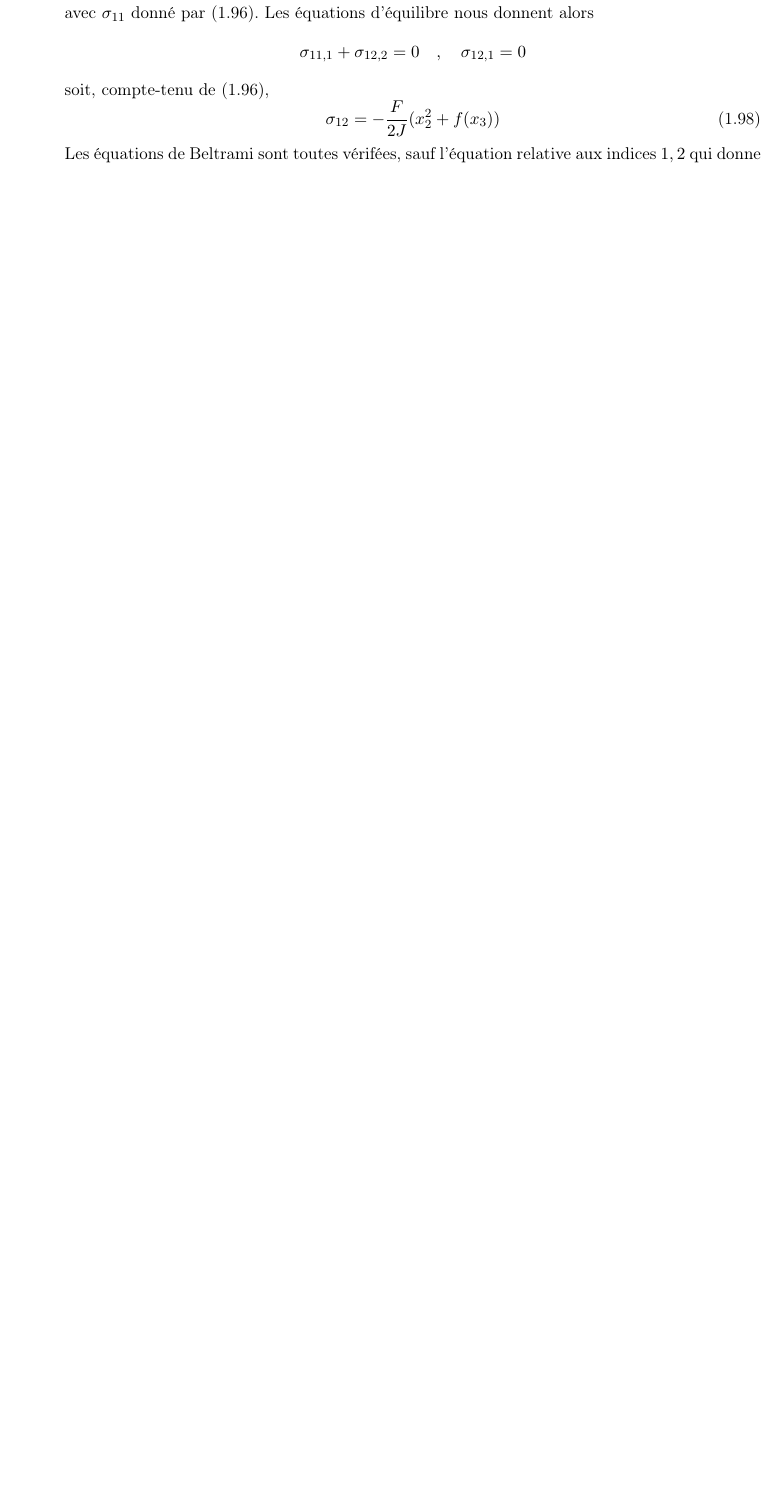
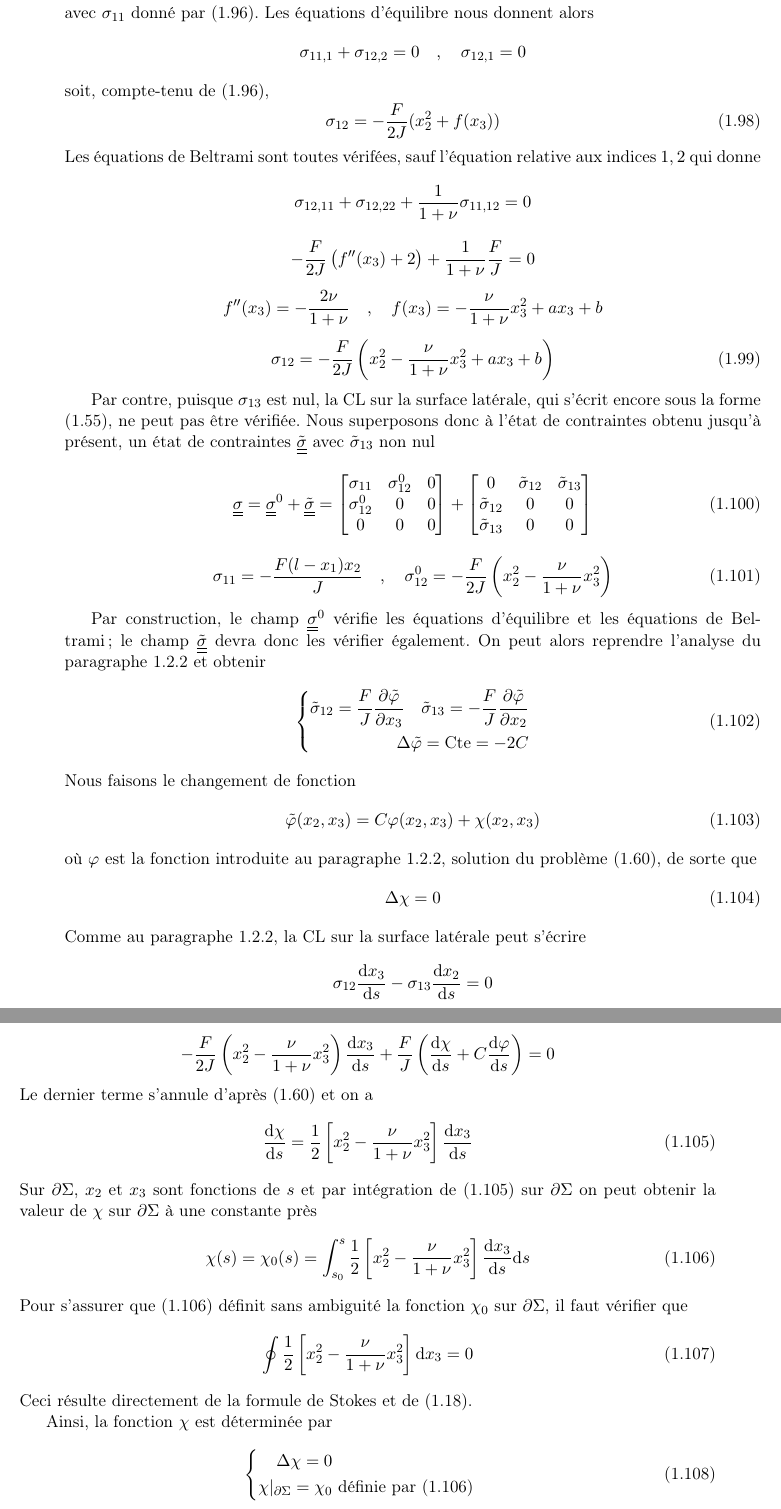
Before and after one commit to dlax/sido-mmc, a LaTeX book (latex/MMC.tex, which reads latex/Ch7.tex): part of page 22 of 24 before the commit and two parts of pages 22 and 23 of 26 after it, the two joined at a grey line, cut so that both start at the same text, the shorter picture padded with empty space. Compiled offline with pdfLaTeX.

Commit message:
Chapitre 7 : ssec 3.1 finie (images TBD)

```diff
--- a/latex/Ch7.tex
+++ b/latex/Ch7.tex
@@ -1004,8 +1004,99 @@ soit, compte-tenu de \eqref{eq:Ch07-096},
     \label{eq:Ch07-098}
 \end{equation}
 Les équations de Beltrami sont toutes vérifées, sauf l'équation relative aux indices $1,2$ qui donne
+\begin{displaymath}
+    \sigma_{12,11}+\sigma_{12,22} + \frac{1}{1+\nu} \sigma_{11,12} = 0
+\end{displaymath}
+\begin{displaymath}
+    -\frac{F}{2J} \left( f''(x_3) + 2 \right) + \frac{1}{1+\nu} \frac{F}{J} = 0
+\end{displaymath}
+\begin{displaymath}
+    f''(x_3)= -\frac{2\nu}{1+\nu} \quad,\quad f(x_3) = - \frac{\nu}{1+\nu} x_3^2 + a x_3 + b
+\end{displaymath}
+\begin{equation}
+    \sigma_{12} = - \frac{F}{2J} \left( x_2^2 - \frac{\nu}{1+\nu} x_3^2 + ax_3 +b\right)
+    \label{eq:Ch07-099}
+\end{equation}
+
+Par contre, puisque $\sigma_{13}$ est nul, la CL sur la surface latérale, qui s'écrit encore sous la forme \eqref{eq:Ch07-055}, ne peut pas être vérifiée.
+Nous superposons donc à l'état de contraintes obtenu jusqu'à présent, un état de contraintes $\tilde{\tens{\sigma}}$ avec $\tilde{\sigma}_{13}$ non nul
+\begin{equation}
+    \tens{\sigma} = \tens{\sigma}^0 + \tilde{\tens{\sigma}} =
+    \begin{bmatrix}
+        \sigma_{11} & \sigma_{12}^0 & 0 \\
+        \sigma_{12}^0 & 0 & 0 \\
+        0 & 0 & 0
+    \end{bmatrix}
+    +
+    \begin{bmatrix}
+        0 & \tilde{\sigma}_{12} & \tilde{\sigma}_{13} \\
+        \tilde{\sigma}_{12} & 0 & 0 \\
+        \tilde{\sigma}_{13} & 0 & 0
+    \end{bmatrix}
+    \label{eq:Ch07-100}
+\end{equation}
+\begin{equation}
+    \sigma_{11} = -\frac{F(l-x_1)x_2}{J} \quad,\quad \sigma_{12}^0 = -\frac{F}{2J} \left( x_2^2 - \frac{\nu}{1+\nu}x_3^2 \right)
+    \label{eq:Ch07-101}
+\end{equation}
+
+Par construction, le champ $\tens{\sigma}^0$ vérifie les équations d'équilibre
+et les équations de Beltrami; le champ $\tilde{\tens{\sigma}}$  devra donc les vérifier également.
+On peut alors reprendre l'analyse du paragraphe~\ref{ssec:Ch07-2.2} et obtenir
+\begin{equation}
+    \left\{
+    \begin{split}
+        \tilde{\sigma}_{12} = \frac{F}{J} \frac{\partial \tilde{\varphi}}{\partial x_3} \quad \tilde{\sigma}_{13} = - \frac{F}{J} \frac{\partial \tilde{\varphi}}{\partial x_2} \\
+        \Delta \tilde{\varphi} = \text{Cte} = -2C
+    \end{split}
+    \right.
+    \label{eq:Ch07-102}
+\end{equation}
+Nous faisons le changement de fonction
+\begin{equation}
+    \tilde{\varphi} (x_2,x_3) = C\varphi(x_2,x_3) + \chi (x_2,x_3)
+    \label{eq:Ch07-103}
+\end{equation}
+où $\varphi$ est la fonction introduite au paragraphe~\ref{ssec:Ch07-2.2}, solution du problème \eqref{eq:Ch07-060}, de sorte que
+\begin{equation}
+    \Delta\chi = 0
+    \label{eq:Ch07-104}
+\end{equation}
+Comme au paragraphe~\ref{ssec:Ch07-2.2}, la CL sur la surface latérale peut s'écrire
+\begin{displaymath}
+    \sigma_{12} \frac{\ud x_3}{\ud s} - \sigma_{13} \frac{\ud x_2}{\ud s} = 0
+\end{displaymath}
+\begin{displaymath}
+    -\frac{F}{2J} \left( x_2^2 - \frac{\nu}{1+\nu} x_3^2 \right) \frac{\ud x_3}{\ud s} + \frac{F}{J} \left( \frac{\ud \chi}{\ud s} + C \frac{\ud \varphi}{\ud s} \right) = 0
+\end{displaymath}
+Le dernier terme s'annule d'après \eqref{eq:Ch07-060} et on a
+\begin{equation}
+    \frac{\ud \chi}{\ud s} = \frac{1}{2} \left[ x_2^2 - \frac{\nu}{1+\nu} x_3^2 \right] \frac{\ud x_3}{\ud s}
+    \label{eq:Ch07-105}
+\end{equation}
+Sur $\partial \Sigma$, $x_2$ et $x_3$ sont fonctions de $s$ et par intégration de \eqref{eq:Ch07-105} sur $\partial \Sigma$ on peut obtenir la valeur de $\chi$ sur $\partial \Sigma$ à une constante près
+\begin{equation}
+    \chi(s) = \chi_0 (s) = \int_{s_0}^s \frac{1}{2} \left[ x_2^2 - \frac{\nu}{1+\nu} x_3^2 \right] \frac{\ud x_3}{\ud s} \ud s
+    \label{eq:Ch07-106}
+\end{equation}
+Pour s'assurer que \eqref{eq:Ch07-106} définit sans ambiguité la fonction $\chi_0$ sur $\partial \Sigma$, il faut vérifier que
+\begin{equation}
+    \oint \frac{1}{2} \left[ x_2^2 - \frac{\nu}{1+\nu} x_3^2 \right]\ud x_3 = 0
+    \label{eq:Ch07-107}
+\end{equation}
+Ceci résulte directement de la formule de Stokes et de \eqref{eq:Ch07-018}.
+
+Ainsi, la fonction $\chi$ est déterminée par
+\begin{equation}
+    \left\{
+    \begin{aligned}
+        \Delta\chi = 0 \\
+        \chi|_{\partial \Sigma} = \chi_0 & \text{ définie par \eqref{eq:Ch07-106}}
+    \end{aligned}
+    \right.
+    \label{eq:Ch07-108}
+\end{equation}
+C'est un problème de Dirichlet qui admet une solution unique dépendant uniquement de la section $\Sigma$.
+
+\subsection{Calcul des efforts appliqués} \label{ssec:Ch07-3.2}
 \endinput
-(j"~~, ~~ + ~t,U + f
--[ r\eqref{eq:Ch06-0X;} +"1 +
-3,J
-vérifiées, sauf l'équation relative
```
Also changed, not shown: latex/Ch7.tex (73 more changed lines).
